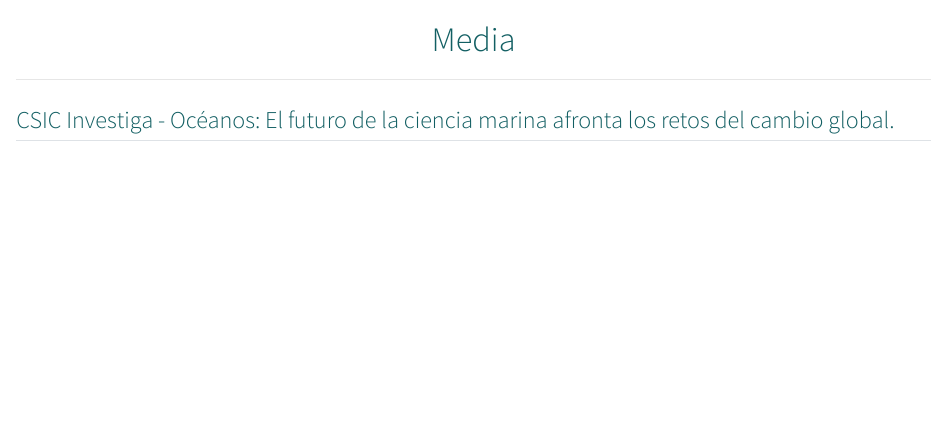
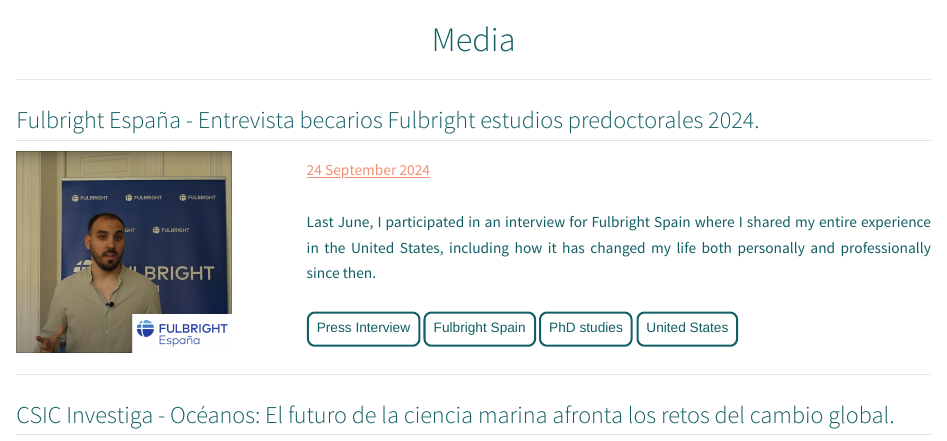
Before and after one commit to alrova96/Alrova96.github.io, a Quarto document (media/index.qmd): the page in a window 1100 px wide, from its top. Rendered offline with R 4.5, knitr and Pandoc in place of Quarto, with nearby package versions.

Commit message:
actualizaciones website enero

```diff
--- a/media/index.qmd
+++ b/media/index.qmd
@@ -1,5 +1,30 @@
 
 <h1 style="color: #125F63;text-align: center;">Media</h1>
+
+----
+
+## <span style="color: #125F63; font-size: 0.8em;cursor: pointer; transition: color 0.3s, text-decoration 0.3s;" onclick="window.open('https://www.youtube.com/watch?v=y_P2jvU3tBM', 'blank');" onmouseover="this.style.color='white'; this.style.textDecoration='underline';" onmouseout="this.style.color='#F39075'; this.style.textDecoration='none';">Fulbright España - Entrevista becarios Fulbright estudios predoctorales 2024.
+
+<div style="display: flex; align-items: center;">
+  <img src="fulbright2.png" style="height: 200px; width: auto; object-fit: contain; margin-right: 75px;"/>
+  <div style="text-align: justify;color: #F39075;">
+  <span style="font-size: 0.9em;">
+   <u>24 September 2024</u>
+    </span>
+    <br>
+    <br>
+  <span style="font-size: 0.9em;color: #125F63;">
+   Last June, I participated in an interview for Fulbright Spain where I shared my entire experience in the United States, including how it has changed my life both personally and professionally since then.
+    </span>
+    <br>
+    <br>
+<span style="display: inline-block; padding: 5px 8px; background-color: transparent; color: #125F63; border: 2px solid #125F63; border-radius: 8px; cursor: default; font-family: Arial, sans-serif; font-size: 0.8em; transition: background-color 0.3s, color 0.3s;">Press Interview</span>
+<span style="display: inline-block; padding: 5px 8px; background-color: transparent; color: #125F63; border: 2px solid #125F63; border-radius: 8px; cursor: default; font-family: Arial, sans-serif; font-size: 0.8em; transition: background-color 0.3s, color 0.3s;">Fulbright Spain</span>
+<span style="display: inline-block; padding: 5px 8px; background-color: transparent; color: #125F63; border: 2px solid #125F63; border-radius: 8px; cursor: default; font-family: Arial, sans-serif; font-size: 0.8em; transition: background-color 0.3s, color 0.3s;">PhD studies</span>
+<span style="display: inline-block; padding: 5px 8px; background-color: transparent; color: #125F63; border: 2px solid #125F63; border-radius: 8px; cursor: default; font-family: Arial, sans-serif; font-size: 0.8em; transition: background-color 0.3s, color 0.3s;">United States</span>
+    <br>
+  </div>
+</div>
 
 ----
 
```
Also changed, not shown: about/index.qmd (+3 -1 lines), index.qmd (+1 -1 lines), docs/search.json, img/CV.pdf, media/fulbright2.png (added), 3 other files.
